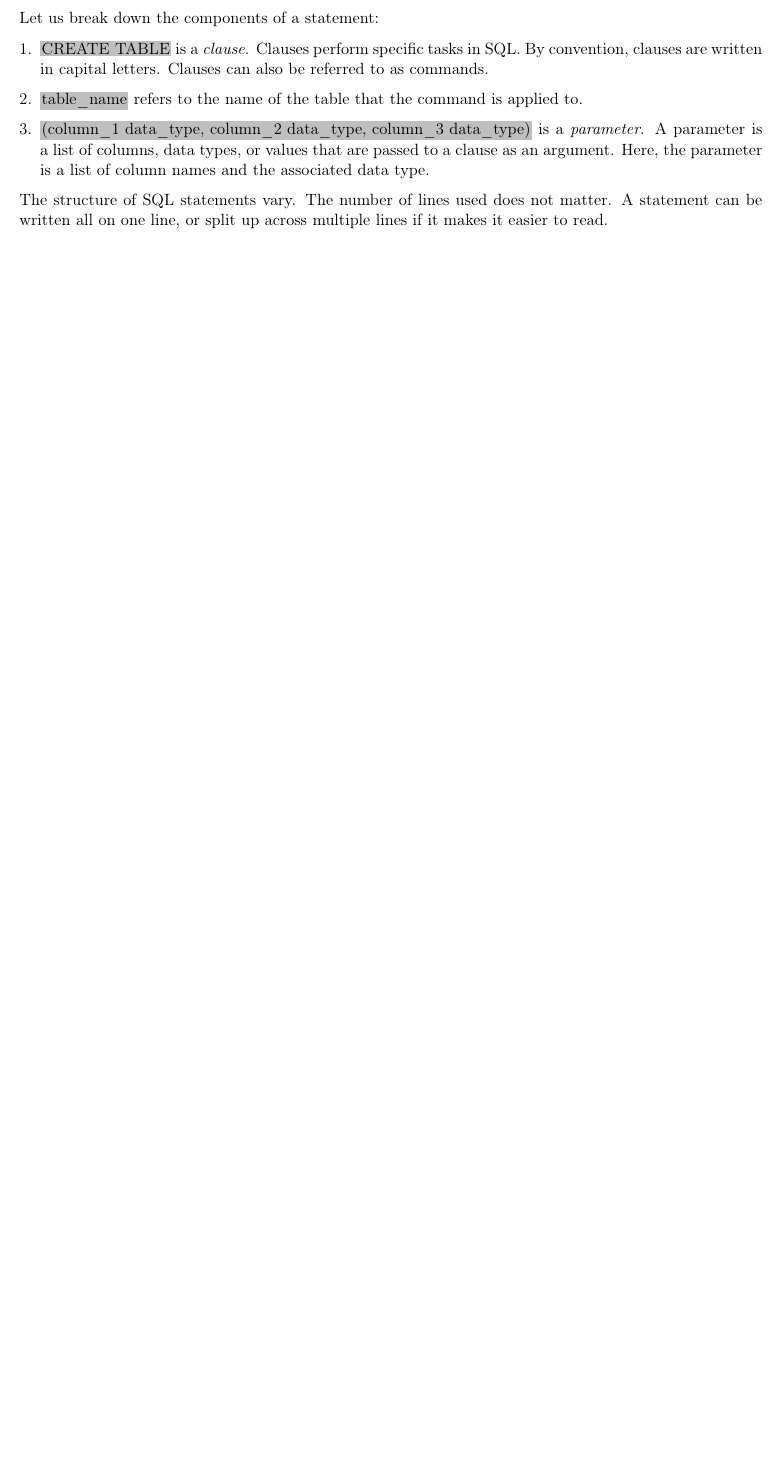
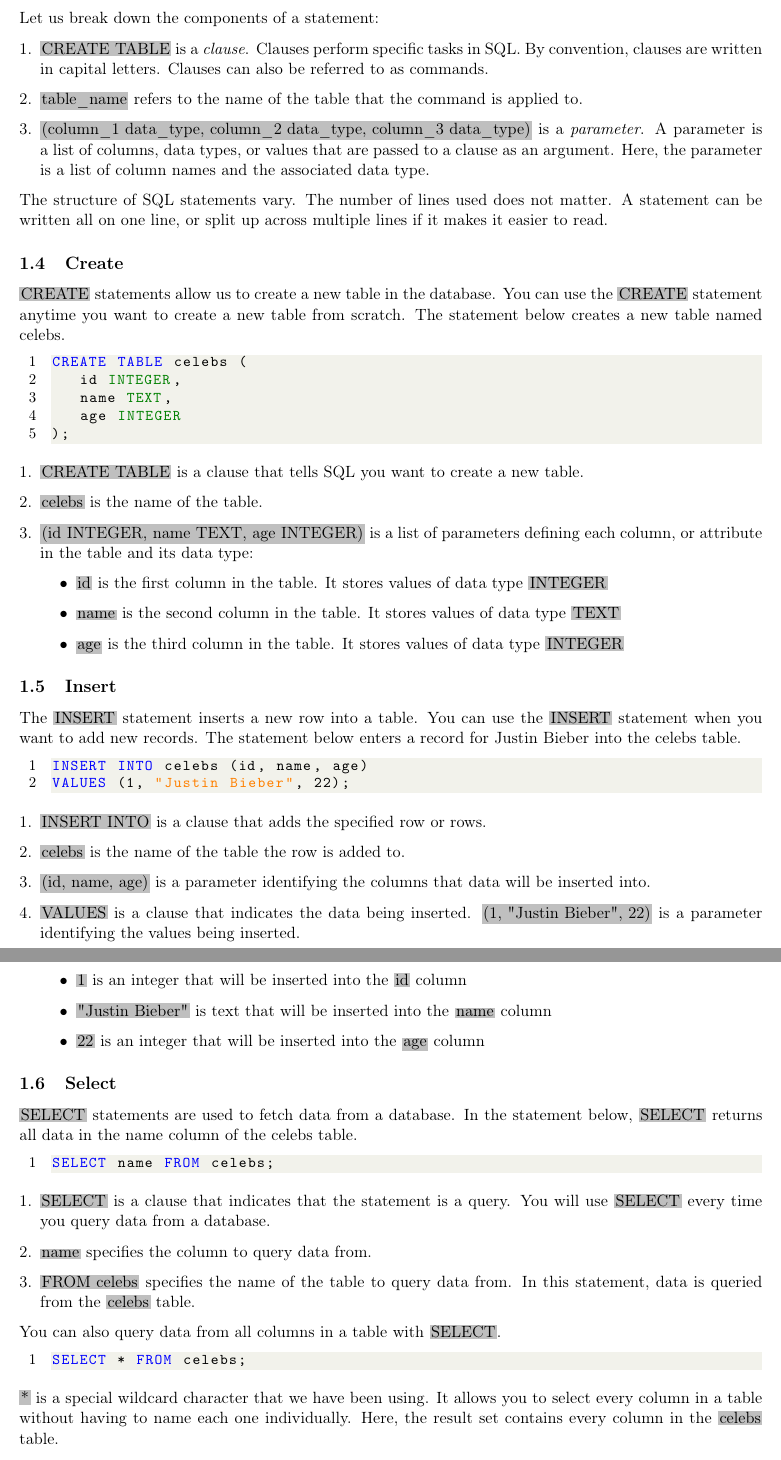
Before and after one commit to Liaoqitian/Rosenblatt, a LaTeX document (SQL/SQL_Tutorial.tex): part of page 4 of 4 before the commit and two parts of pages 4 and 5 of 5 after it, the two joined at a grey line, cut so that both start at the same text, the shorter picture padded with empty space. Compiled offline with pdfLaTeX.

Commit message:
sql chapter 1 half done

```diff
--- a/SQL/SQL_Tutorial.tex
+++ b/SQL/SQL_Tutorial.tex
@@ -56,6 +56,12 @@
   sensitive=false,
 }
 
+\lstdefinelanguage{SQLite}{
+  language=SQL,
+  sensitive=true,
+  ndkeywords={INTEGER, TEXT}
+}
+
 \lstset {%
   % General design
   backgroundcolor=\color{backcolour},
@@ -73,7 +79,7 @@
   stringstyle=\color{editorOcher}\ttfamily,
   commentstyle=\color{brown}\ttfamily,
   % Code
-  language=SQL,
+  language=SQLite,
   alsodigit={.:;},
   tabsize=2,
   showtabs=false,
@@ -168,4 +174,59 @@ Let us break down the components of a statement:
 \end{enumerate}
 The structure of SQL statements vary. The number of lines used does not matter. A statement can be written all on one line, or split up across multiple lines if it makes it easier to read.
 
+\subsection{Create}
+\colorbox{lightgray}{CREATE} statements allow us to create a new table in the database. You can use the \colorbox{lightgray}{CREATE} statement anytime you want to create a new table from scratch. The statement below creates a new table named celebs.
+\begin{lstlisting}
+CREATE TABLE celebs (
+   id INTEGER,
+   name TEXT,
+   age INTEGER
+);
+\end{lstlisting}
+\begin{enumerate}[leftmargin = *]
+\item \colorbox{lightgray}{CREATE TABLE} is a clause that tells SQL you want to create a new table.
+\item \colorbox{lightgray}{celebs} is the name of the table.
+\item \colorbox{lightgray}{(id INTEGER, name TEXT, age INTEGER)} is a list of parameters defining each column, or attribute in the table and its data type:
+\begin{itemize}
+\item \colorbox{lightgray}{id} is the first column in the table. It stores values of data type \colorbox{lightgray}{INTEGER}
+\item \colorbox{lightgray}{name} is the second column in the table. It stores values of data type \colorbox{lightgray}{TEXT}
+\item \colorbox{lightgray}{age} is the third column in the table. It stores values of data type \colorbox{lightgray}{INTEGER}
+\end{itemize}
+\end{enumerate}
+
+\subsection{Insert}
+The \colorbox{lightgray}{INSERT} statement inserts a new row into a table. You can use the \colorbox{lightgray}{INSERT} statement when you want to add new records. The statement below enters a record for Justin Bieber into the celebs table.
+\begin{lstlisting}
+INSERT INTO celebs (id, name, age)
+VALUES (1, "Justin Bieber", 22);
+\end{lstlisting}
+\begin{enumerate}[leftmargin = *]
+\item \colorbox{lightgray}{INSERT INTO} is a clause that adds the specified row or rows.
+\item \colorbox{lightgray}{celebs} is the name of the table the row is added to.
+\item \colorbox{lightgray}{(id, name, age)} is a parameter identifying the columns that data will be inserted into.
+\item \colorbox{lightgray}{VALUES} is a clause that indicates the data being inserted. \colorbox{lightgray}{(1, "Justin Bieber", 22)} is a parameter identifying the values being inserted.
+\begin{itemize}
+\item \colorbox{lightgray}{1} is an integer that will be inserted into the \colorbox{lightgray}{id} column
+\item \colorbox{lightgray}{"Justin Bieber"} is text that will be inserted into the \colorbox{lightgray}{name} column
+\item \colorbox{lightgray}{22} is an integer that will be inserted into the \colorbox{lightgray}{age} column
+\end{itemize}
+\end{enumerate}
+
+\subsection{Select}
+\colorbox{lightgray}{SELECT} statements are used to fetch data from a database. In the statement below, \colorbox{lightgray}{SELECT} returns all data in the name column of the celebs table.
+\begin{lstlisting}
+SELECT name FROM celebs;
+\end{lstlisting}
+\begin{enumerate}[leftmargin = *]
+\item \colorbox{lightgray}{SELECT} is a clause that indicates that the statement is a query. You will use \colorbox{lightgray}{SELECT} every time you query data from a database.
+\item \colorbox{lightgray}{name} specifies the column to query data from.
+\item \colorbox{lightgray}{FROM celebs} specifies the name of the table to query data from. In this statement, data is queried from the \colorbox{lightgray}{celebs} table.
+\end{enumerate}
+You can also query data from all columns in a table with \colorbox{lightgray}{SELECT}.
+\begin{lstlisting}
+SELECT * FROM celebs;
+\end{lstlisting}
+\colorbox{lightgray}{*} is a special wildcard character that we have been using. It allows you to select every column in a table without having to name each one individually. Here, the result set contains every column in the \colorbox{lightgray}{celebs} table.
+
+\colorbox{lightgray}{SELECT} statements always return a new table called the \textit{result set}.
 \end{document}
```
Also changed, not shown: SQL/SQL_Tutorial.pdf, 5 other files.
